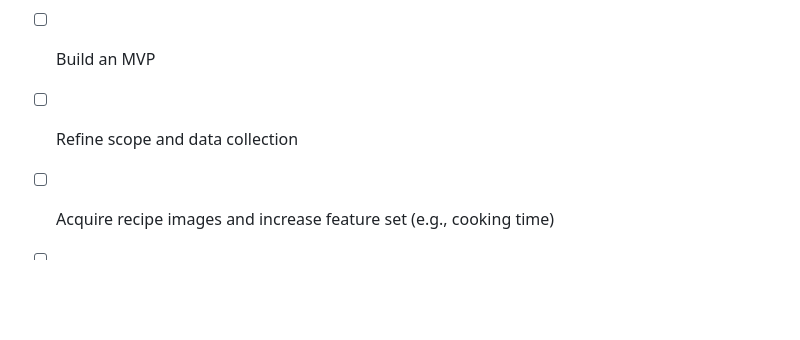
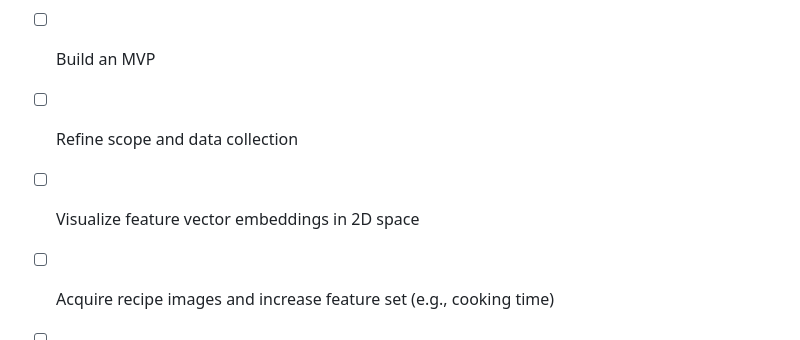
Before and after one commit to clintonlau/TOMT, a Markdown page: README.md, the part around the change. Drawn GitHub-style; blank space fills up the shorter version.

```diff
--- a/README.md
+++ b/README.md
@@ -14,6 +14,7 @@ Create a system that recommends recipes based on user filters (e.g., by meal, by
 - [ ] Data exploration
 - [ ] Build an MVP
 - [ ] Refine scope and data collection
+- [ ] Visualize feature vector embeddings in 2D space
 - [ ] Acquire recipe images and increase feature set (e.g., cooking time)
 - [ ] Model selection
 - [ ] Model development
```
